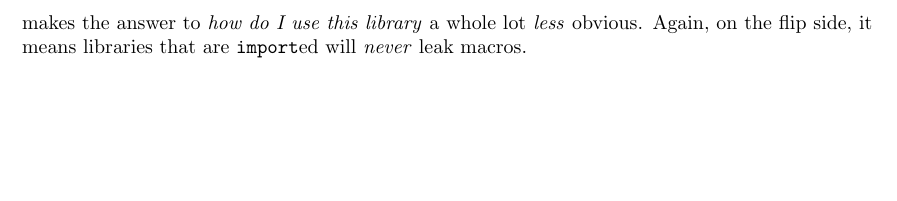
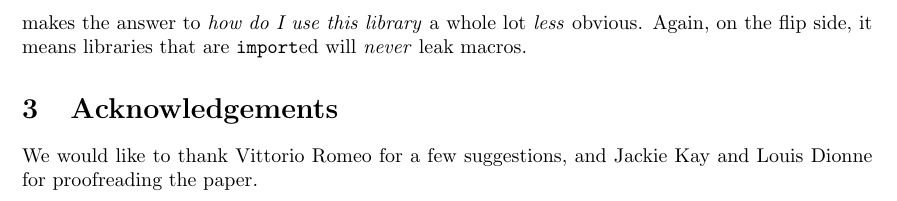
Before and after one commit to atomgalaxy/isocpp-proposals, a LaTeX document (modules/modules.tex): part of page 4 of 4, cut so that both start at the same text, the shorter picture padded with empty space. Compiled offline with pdfLaTeX.

Commit message:
Added acknowledgements.

```diff
--- a/modules/modules.tex
+++ b/modules/modules.tex
@@ -239,6 +239,9 @@ answer to \emph{how do I use this library} a whole lot \emph{less} obvious.
 Again, on the flip side, it means libraries that are \texttt{import}ed will
 \emph{never} leak macros.
 
+\section{Acknowledgements}
+We would like to thank Vittorio Romeo for a few suggestions, and Jackie Kay and
+Louis Dionne for proofreading the paper.
 
 %\end{multicols}
 \bibliographystyle{amsplain}
```
Also changed, not shown: modules/modules.pdf.
